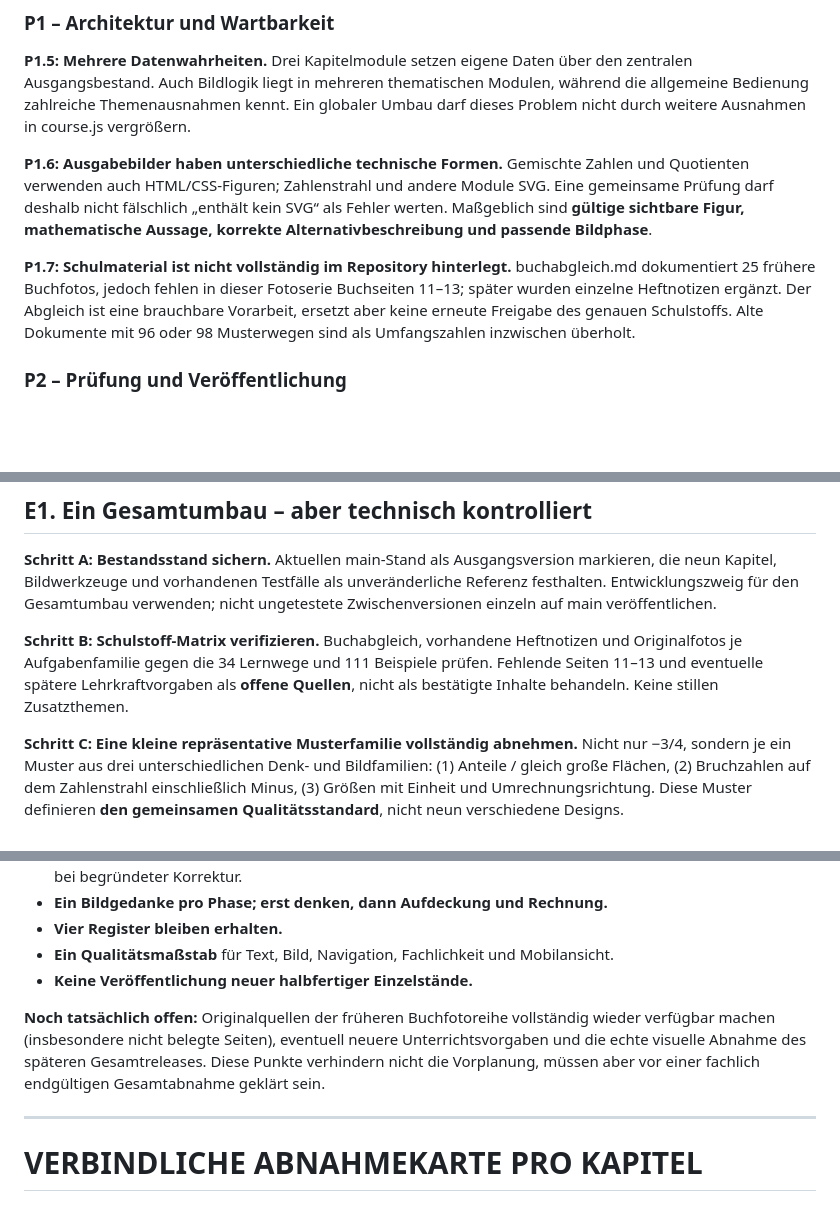
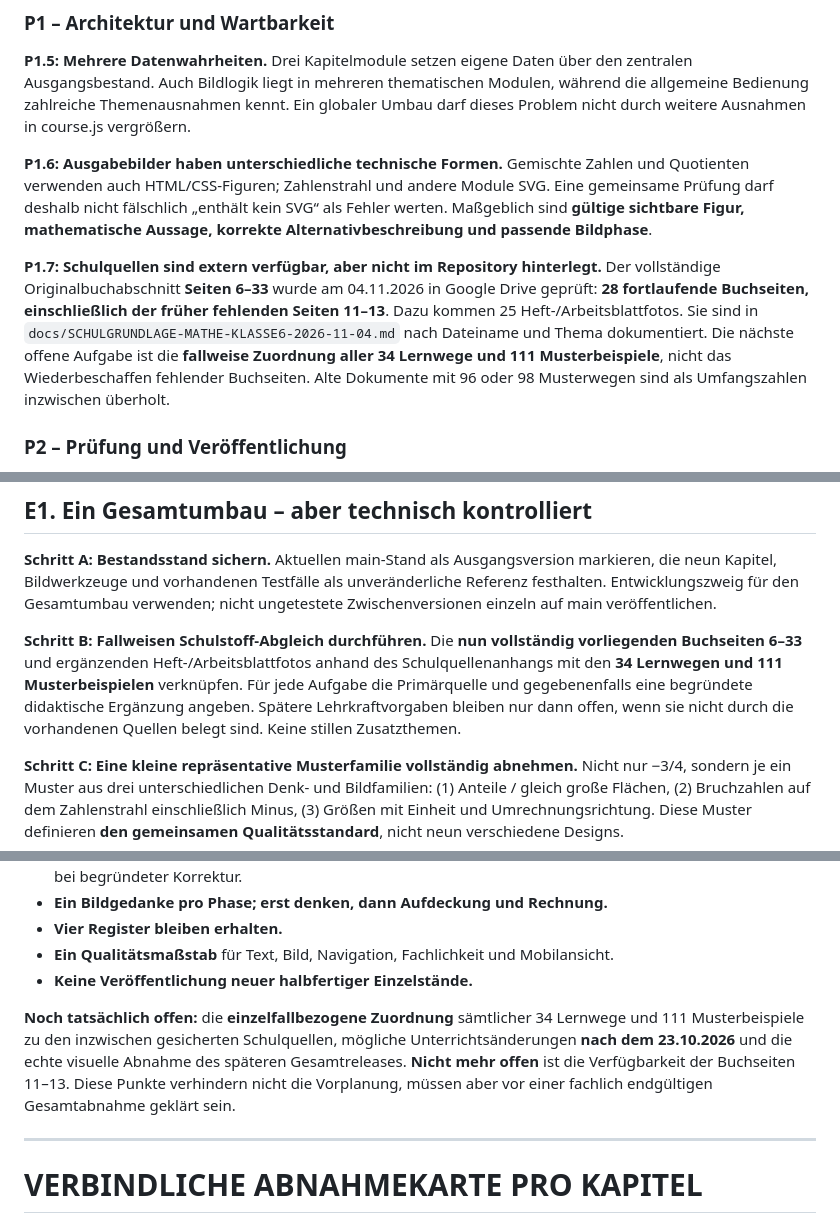
Before and after one commit to gabikloos13-afk/Mathe-Merkheft, a Markdown page: docs/GESAMTBAUVORLAGE-MATHE-MERKHEFT.md, 3 parts joined by grey strips. Drawn GitHub-style; blank space fills up the shorter version.

Commit message:
Gesamtbauvorlage: Schulbuchseiten 6–33 bestätigt und Quellenanhang verbindlich verlinkt

```diff
--- a/docs/GESAMTBAUVORLAGE-MATHE-MERKHEFT.md
+++ b/docs/GESAMTBAUVORLAGE-MATHE-MERKHEFT.md
@@ -68,7 +70,7 @@ Hinweis: Die 53 Nachschlagekarten zählen die vorhandenen kapiteleigenen Karten.
 
 **P1.6: Ausgabebilder haben unterschiedliche technische Formen.** Gemischte Zahlen und Quotienten verwenden auch HTML/CSS-Figuren; Zahlenstrahl und andere Module SVG. Eine gemeinsame Prüfung darf deshalb nicht fälschlich „enthält kein SVG“ als Fehler werten. Maßgeblich sind **gültige sichtbare Figur, mathematische Aussage, korrekte Alternativbeschreibung und passende Bildphase**.
 
-**P1.7: Schulmaterial ist nicht vollständig im Repository hinterlegt.** buchabgleich.md dokumentiert 25 frühere Buchfotos, jedoch fehlen in dieser Fotoserie Buchseiten 11–13; später wurden einzelne Heftnotizen ergänzt. Der Abgleich ist eine brauchbare Vorarbeit, ersetzt aber keine erneute Freigabe des genauen Schulstoffs. Alte Dokumente mit 96 oder 98 Musterwegen sind als Umfangszahlen inzwischen überholt.
+**P1.7: Schulquellen sind extern verfügbar, aber nicht im Repository hinterlegt.** Der vollständige Originalbuchabschnitt **Seiten 6–33** wurde am 04.11.2026 in Google Drive geprüft: **28 fortlaufende Buchseiten, einschließlich der früher fehlenden Seiten 11–13**. Dazu kommen 25 Heft-/Arbeitsblattfotos. Sie sind in `docs/SCHULGRUNDLAGE-MATHE-KLASSE6-2026-11-04.md` nach Dateiname und Thema dokumentiert. Die nächste offene Aufgabe ist die **fallweise Zuordnung aller 34 Lernwege und 111 Musterbeispiele**, nicht das Wiederbeschaffen fehlender Buchseiten. Alte Dokumente mit 96 oder 98 Musterwegen sind als Umfangszahlen inzwischen überholt.
 
 ### P2 – Prüfung und Veröffentlichung
 
@@ -407,7 +409,7 @@ CSS verwendet nach Möglichkeit gemeinsame Klassen/Designvariablen; kapiteleigen
 
 **Schritt A: Bestandsstand sichern.** Aktuellen main-Stand als Ausgangsversion markieren, die neun Kapitel, Bildwerkzeuge und vorhandenen Testfälle als unveränderliche Referenz festhalten. Entwicklungszweig für den Gesamtumbau verwenden; nicht ungetestete Zwischenversionen einzeln auf main veröffentlichen.
 
-**Schritt B: Schulstoff-Matrix verifizieren.** Buchabgleich, vorhandene Heftnotizen und Originalfotos je Aufgabenfamilie gegen die 34 Lernwege und 111 Beispiele prüfen. Fehlende Seiten 11–13 und eventuelle spätere Lehrkraftvorgaben als **offene Quellen**, nicht als bestätigte Inhalte behandeln. Keine stillen Zusatzthemen.
+**Schritt B: Fallweisen Schulstoff-Abgleich durchführen.** Die **nun vollständig vorliegenden Buchseiten 6–33** und ergänzenden Heft-/Arbeitsblattfotos anhand des Schulquellenanhangs mit den **34 Lernwegen und 111 Musterbeispielen** verknüpfen. Für jede Aufgabe die Primärquelle und gegebenenfalls eine begründete didaktische Ergänzung angeben. Spätere Lehrkraftvorgaben bleiben nur dann offen, wenn sie nicht durch die vorhandenen Quellen belegt sind. Keine stillen Zusatzthemen.
 
 **Schritt C: Eine kleine repräsentative Musterfamilie vollständig abnehmen.** Nicht nur −3/4, sondern je ein Muster aus drei unterschiedlichen Denk- und Bildfamilien: (1) Anteile / gleich große Flächen, (2) Bruchzahlen auf dem Zahlenstrahl einschließlich Minus, (3) Größen mit Einheit und Umrechnungsrichtung. Diese Muster definieren **den gemeinsamen Qualitätsstandard**, nicht neun verschiedene Designs.
 
@@ -487,7 +489,7 @@ Eine kurze reale Verständlichkeitsprobe mit Hanna an den drei Referenzmustern i
 - **Ein Qualitätsmaßstab** für Text, Bild, Navigation, Fachlichkeit und Mobilansicht.
 - **Keine Veröffentlichung neuer halbfertiger Einzelstände.**
 
-**Noch tatsächlich offen:** Originalquellen der früheren Buchfotoreihe vollständig wieder verfügbar machen (insbesondere nicht belegte Seiten), eventuell neuere Unterrichtsvorgaben und die echte visuelle Abnahme des späteren Gesamtreleases. Diese Punkte verhindern nicht die Vorplanung, müssen aber vor einer fachlich endgültigen Gesamtabnahme geklärt sein.
+**Noch tatsächlich offen:** die **einzelfallbezogene Zuordnung** sämtlicher 34 Lernwege und 111 Musterbeispiele zu den inzwischen gesicherten Schulquellen, mögliche Unterrichtsänderungen **nach dem 23.10.2026** und die echte visuelle Abnahme des späteren Gesamtreleases. **Nicht mehr offen** ist die Verfügbarkeit der Buchseiten 11–13. Diese Punkte verhindern nicht die Vorplanung, müssen aber vor einer fachlich endgültigen Gesamtabnahme geklärt sein.
 
 ---
 
```
Also changed, not shown: other parts of docs/GESAMTBAUVORLAGE-MATHE-MERKHEFT.md (+2 -0 lines).
